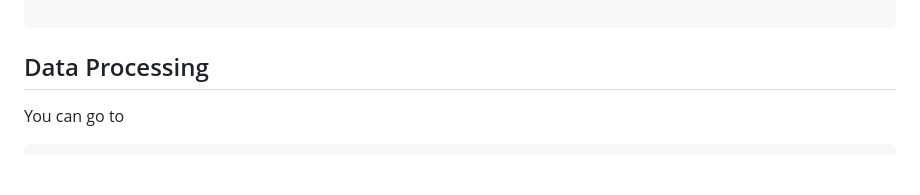
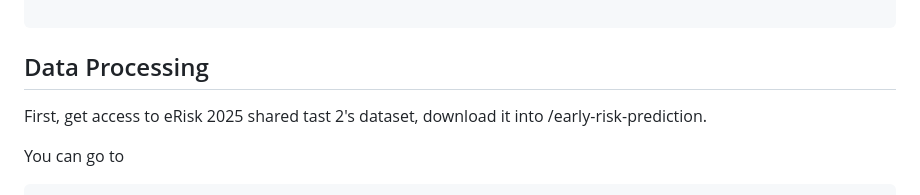
Before and after one commit to SeanZhang7/early-risk-prediction, a Markdown page: README.md, the part around the change. Rendered like a GitHub page; blank space fills up the shorter version.

Commit message:
Update README with eRisk 2025 dataset instructions
Added instructions for accessing the eRisk 2025 dataset.

````diff
--- a/README.md
+++ b/README.md
@@ -380,6 +380,8 @@ conda activate early-risk-prediction
 
 ## Data Processing
 
+First, get access to eRisk 2025 shared tast 2's dataset, download it into /early-risk-prediction.
+
 You can go to
 
 ```jsx
````
